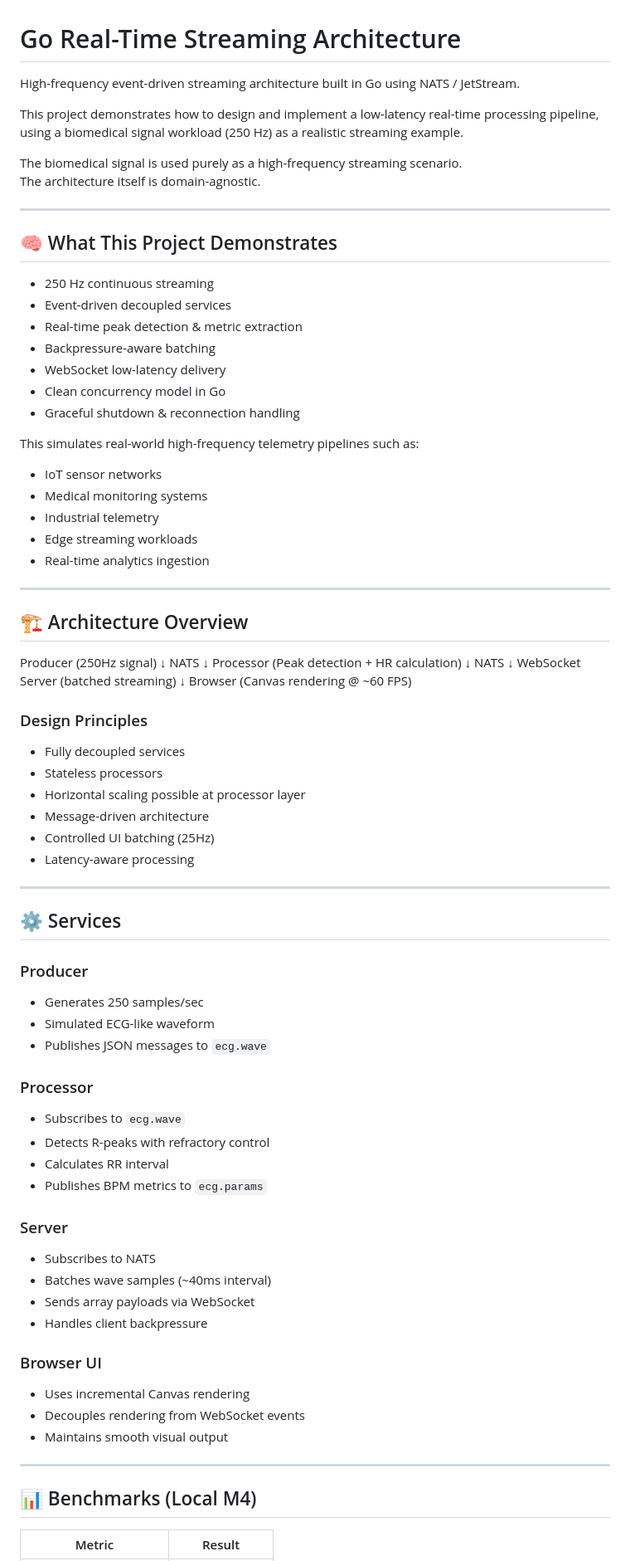
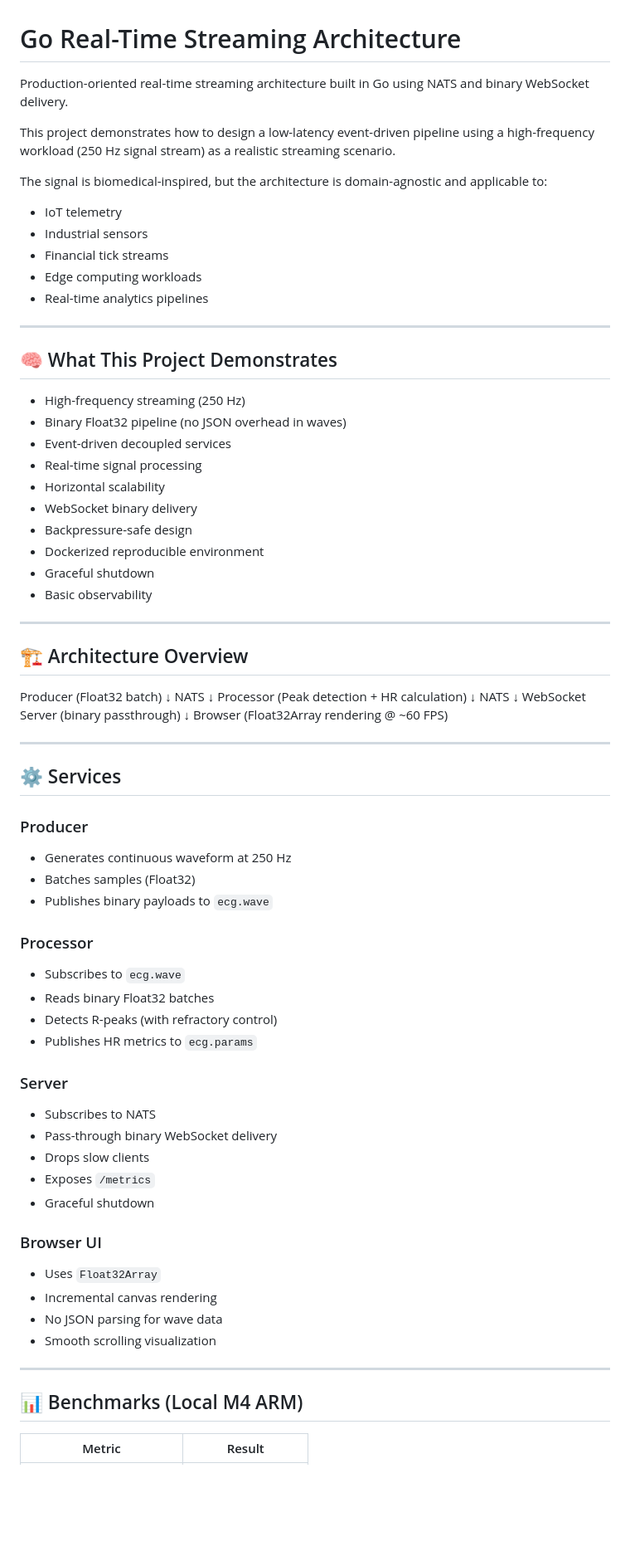
Before and after one commit to ivanzxc/go-realtime-stream, a Markdown page: README.md, the part around one of its changes. Shown at 83% size. Rendered like a GitHub page; blank space fills up the shorter version.

```diff
--- a/README.md
+++ b/README.md
@@ -1,37 +1,37 @@
 # Go Real-Time Streaming Architecture
 
-High-frequency event-driven streaming architecture built in Go using NATS / JetStream.
+Production-oriented real-time streaming architecture built in Go using NATS and binary WebSocket delivery.
 
-This project demonstrates how to design and implement a low-latency real-time processing pipeline, using a biomedical signal workload (250 Hz) as a realistic streaming example.
+This project demonstrates how to design a low-latency event-driven pipeline using a high-frequency workload (250 Hz signal stream) as a realistic streaming scenario.
 
-The biomedical signal is used purely as a high-frequency streaming scenario.
-The architecture itself is domain-agnostic.
+The signal is biomedical-inspired, but the architecture is domain-agnostic and applicable to:
+
+- IoT telemetry
+- Industrial sensors
+- Financial tick streams
+- Edge computing workloads
+- Real-time analytics pipelines
 
 ---
 
 ## 🧠 What This Project Demonstrates
 
-- 250 Hz continuous streaming
+- High-frequency streaming (250 Hz)
+- Binary Float32 pipeline (no JSON overhead in waves)
 - Event-driven decoupled services
-- Real-time peak detection & metric extraction
-- Backpressure-aware batching
-- WebSocket low-latency delivery
-- Clean concurrency model in Go
-- Graceful shutdown & reconnection handling
-
-This simulates real-world high-frequency telemetry pipelines such as:
-
-- IoT sensor networks
-- Medical monitoring systems
-- Industrial telemetry
-- Edge streaming workloads
-- Real-time analytics ingestion
+- Real-time signal processing
+- Horizontal scalability
+- WebSocket binary delivery
+- Backpressure-safe design
+- Dockerized reproducible environment
+- Graceful shutdown
+- Basic observability
 
 ---
 
 ## 🏗 Architecture Overview
 
-Producer (250Hz signal)
+Producer (Float32 batch)
 ↓
 NATS
 ↓
@@ -39,19 +39,10 @@ Processor (Peak detection + HR calculation)
 ↓
 NATS
 ↓
-WebSocket Server (batched streaming)
+WebSocket Server (binary passthrough)
 ↓
-Browser (Canvas rendering @ ~60 FPS)
+Browser (Float32Array rendering @ ~60 FPS)
 
-
-### Design Principles
-
-- Fully decoupled services
-- Stateless processors
-- Horizontal scaling possible at processor layer
-- Message-driven architecture
-- Controlled UI batching (25Hz)
-- Latency-aware processing
 
 ---
 
@@ -59,33 +50,35 @@ Browser (Canvas rendering @ ~60 FPS)
 
 ### Producer
 
-- Generates 250 samples/sec
-- Simulated ECG-like waveform
-- Publishes JSON messages to `ecg.wave`
+- Generates continuous waveform at 250 Hz
+- Batches samples (Float32)
+- Publishes binary payloads to `ecg.wave`
 
 ### Processor
 
 - Subscribes to `ecg.wave`
-- Detects R-peaks with refractory control
-- Calculates RR interval
-- Publishes BPM metrics to `ecg.params`
+- Reads binary Float32 batches
+- Detects R-peaks (with refractory control)
+- Publishes HR metrics to `ecg.params`
 
 ### Server
 
 - Subscribes to NATS
-- Batches wave samples (~40ms interval)
-- Sends array payloads via WebSocket
-- Handles client backpressure
+- Pass-through binary WebSocket delivery
+- Drops slow clients
+- Exposes `/metrics`
+- Graceful shutdown
 
 ### Browser UI
 
-- Uses incremental Canvas rendering
-- Decouples rendering from WebSocket events
-- Maintains smooth visual output
+- Uses `Float32Array`
+- Incremental canvas rendering
+- No JSON parsing for wave data
+- Smooth scrolling visualization
 
 ---
 
-## 📊 Benchmarks (Local M4)
+## 📊 Benchmarks (Local M4 ARM)
 
 | Metric | Result |
 |--------|--------|
```
Also changed, not shown: other parts of README.md (+82 -48 lines).
